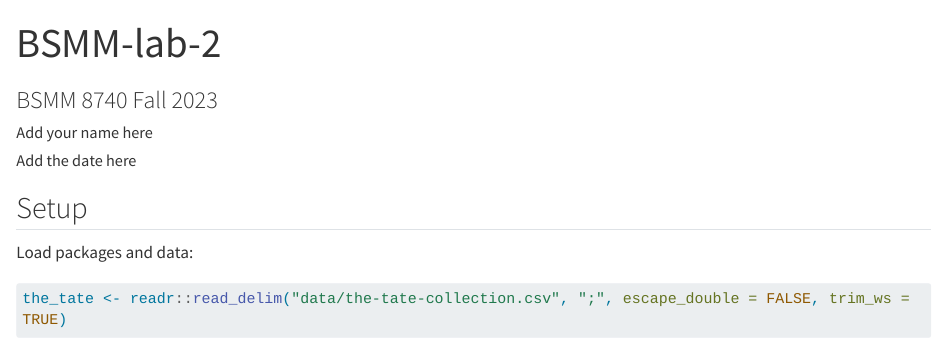
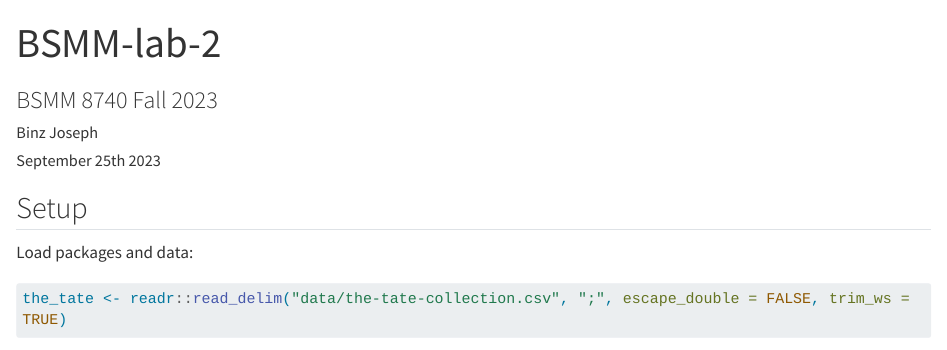
Before and after one commit to Binzjoseph/LAB2, a Quarto document (BSMM-lab-2.qmd): the page in a window 1100 px wide, from its top. Rendered offline with R 4.5, knitr and Pandoc in place of Quarto, with nearby package versions; some code elsewhere in the file could not run offline; long lines of code are wrapped.

Commit message:
Changed author name

```diff
--- a/BSMM-lab-2.qmd
+++ b/BSMM-lab-2.qmd
@@ -1,8 +1,8 @@
 ---
 title: "BSMM-lab-2"
 subtitle: "BSMM 8740 Fall 2023"
-author: "Add your name here"
-date: "Add the date here"
+author: "Binz Joseph"
+date: "September 25th 2023"
 format: html
 editor: visual
 self-contained: true
```
